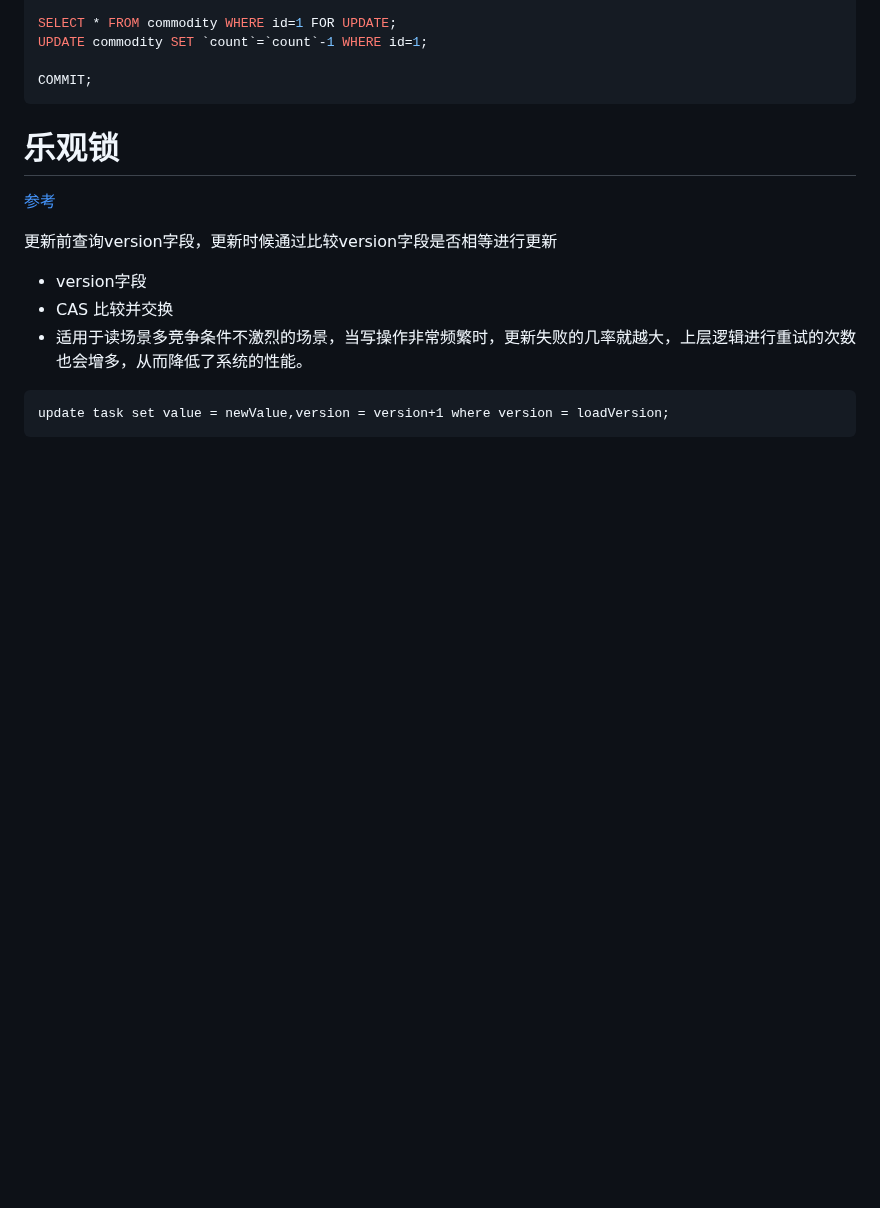
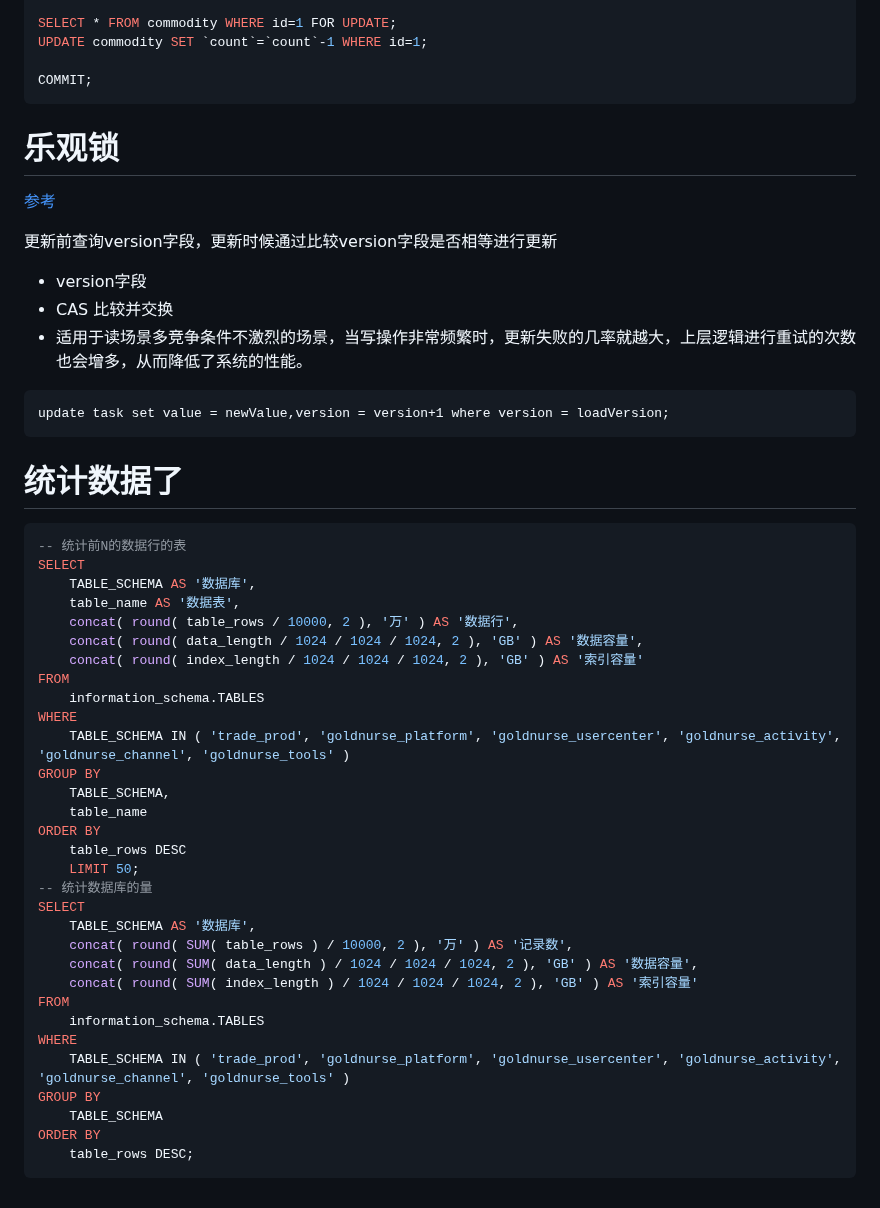
Before and after one commit to cdigho/note-log, a Markdown page: source/mysql/mysql.md, the part around the change. GitHub-like rendering; blank space fills up the shorter version.

Commit message:
mysql统计数据量

````diff
--- a/source/mysql/mysql.md
+++ b/source/mysql/mysql.md
@@ -487,3 +487,39 @@ COMMIT;
 ```
 update task set value = newValue,version = version+1 where version = loadVersion;
 ```
+
+# 统计数据了
+
+```sql
+-- 统计前N的数据行的表
+SELECT
+	TABLE_SCHEMA AS '数据库',
+	table_name AS '数据表',
+	concat( round( table_rows / 10000, 2 ), '万' ) AS '数据行',
+	concat( round( data_length / 1024 / 1024 / 1024, 2 ), 'GB' ) AS '数据容量',
+	concat( round( index_length / 1024 / 1024 / 1024, 2 ), 'GB' ) AS '索引容量'
+FROM
+	information_schema.TABLES
+WHERE
+	TABLE_SCHEMA IN ( 'trade_prod', 'goldnurse_platform', 'goldnurse_usercenter', 'goldnurse_activity', 'goldnurse_channel', 'goldnurse_tools' )
+GROUP BY
+	TABLE_SCHEMA,
+	table_name
+ORDER BY
+	table_rows DESC
+	LIMIT 50;
+-- 统计数据库的量
+SELECT
+	TABLE_SCHEMA AS '数据库',
+	concat( round( SUM( table_rows ) / 10000, 2 ), '万' ) AS '记录数',
+	concat( round( SUM( data_length ) / 1024 / 1024 / 1024, 2 ), 'GB' ) AS '数据容量',
+	concat( round( SUM( index_length ) / 1024 / 1024 / 1024, 2 ), 'GB' ) AS '索引容量'
+FROM
+	information_schema.TABLES
+WHERE
+	TABLE_SCHEMA IN ( 'trade_prod', 'goldnurse_platform', 'goldnurse_usercenter', 'goldnurse_activity', 'goldnurse_channel', 'goldnurse_tools' )
+GROUP BY
+	TABLE_SCHEMA
+ORDER BY
+	table_rows DESC;
+```
````
